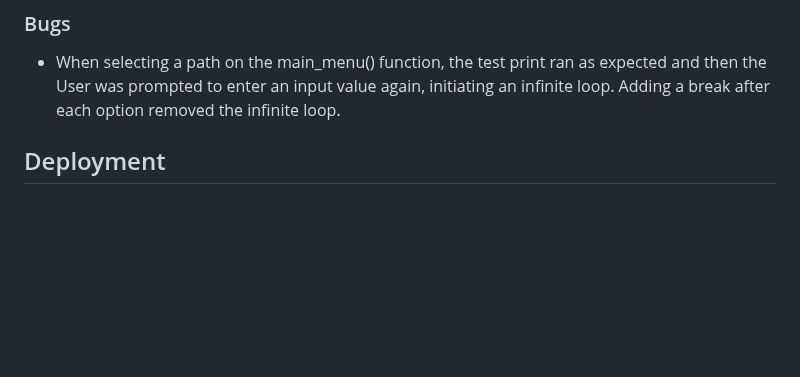
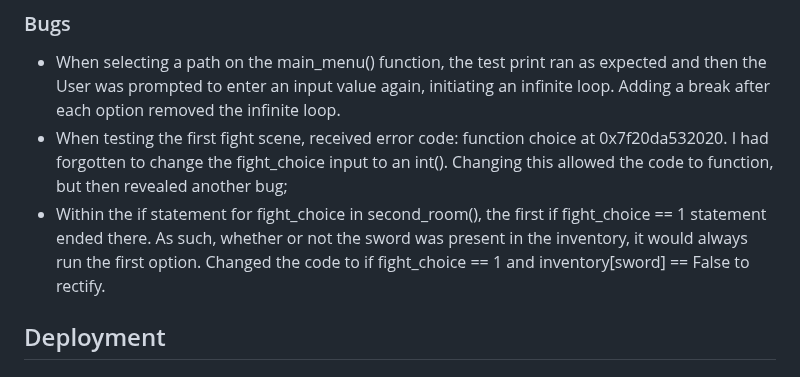
Before and after one commit to Bowtie7114/pthon_adventure, a Markdown page: README.md, the part around the change. Rendered like a GitHub page; blank space fills up the shorter version.

Commit message:
Update README bugs section

```diff
--- a/README.md
+++ b/README.md
@@ -68,7 +68,10 @@ at that time which, when given at the continue_game function, loads the appropri
 
 - When selecting a path on the main_menu() function, the test print ran as expected and then the User was prompted to enter an input value again, initiating an infinite loop.
 Adding a break after each option removed the infinite loop.
-
+- When testing the first fight scene, received error code: function choice at 0x7f20da532020. I had forgotten to change the fight_choice input to an int(). Changing this allowed the code to function, but then
+revealed another bug;
+- Within the if statement for fight_choice in second_room(), the first if fight_choice == 1 statement ended there. As such, whether or not the sword was present in the inventory, it would always run the first option.
+Changed the code to if fight_choice == 1 and inventory[sword] == False to rectify.
 
 ## Deployment
 
```
